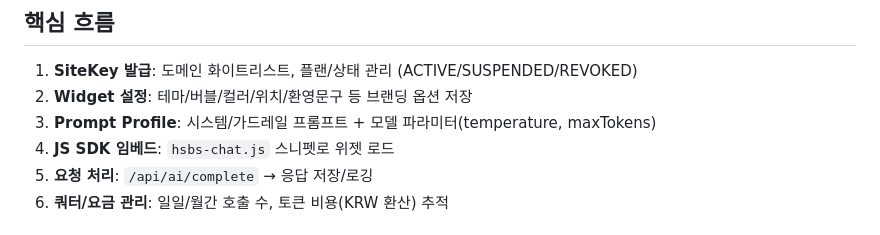
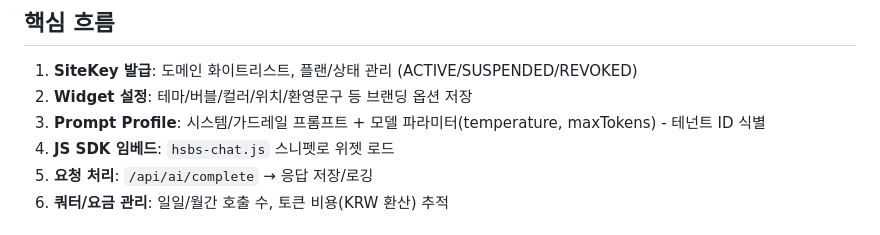
Before and after one commit to aodhzld45/hbs, a Markdown page: README.md, the part around the change. Rendered like a GitHub page.

Commit message:
README.md 업데이트

```diff
--- a/README.md
+++ b/README.md
@@ -101,7 +101,7 @@ Spring Boot + OpenAPI 기반의 자동 API 문서입니다.
 
 1. **SiteKey 발급**: 도메인 화이트리스트, 플랜/상태 관리 (ACTIVE/SUSPENDED/REVOKED)
 2. **Widget 설정**: 테마/버블/컬러/위치/환영문구 등 브랜딩 옵션 저장
-3. **Prompt Profile**: 시스템/가드레일 프롬프트 + 모델 파라미터(temperature, maxTokens)
+3. **Prompt Profile**: 시스템/가드레일 프롬프트 + 모델 파라미터(temperature, maxTokens) - 테넌트 ID 식별
 4. **JS SDK 임베드**: `hsbs-chat.js` 스니펫로 위젯 로드
 5. **요청 처리**: `/api/ai/complete` → 응답 저장/로깅
 6. **쿼터/요금 관리**: 일일/월간 호출 수, 토큰 비용(KRW 환산) 추적
```
